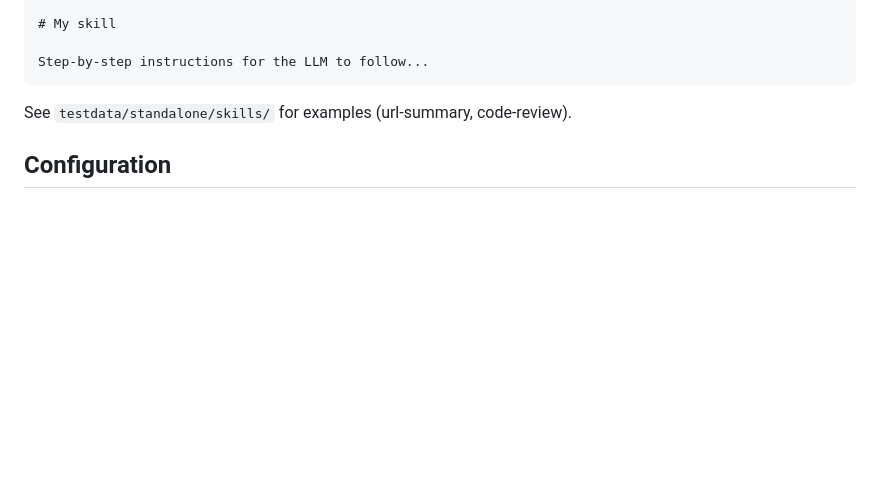
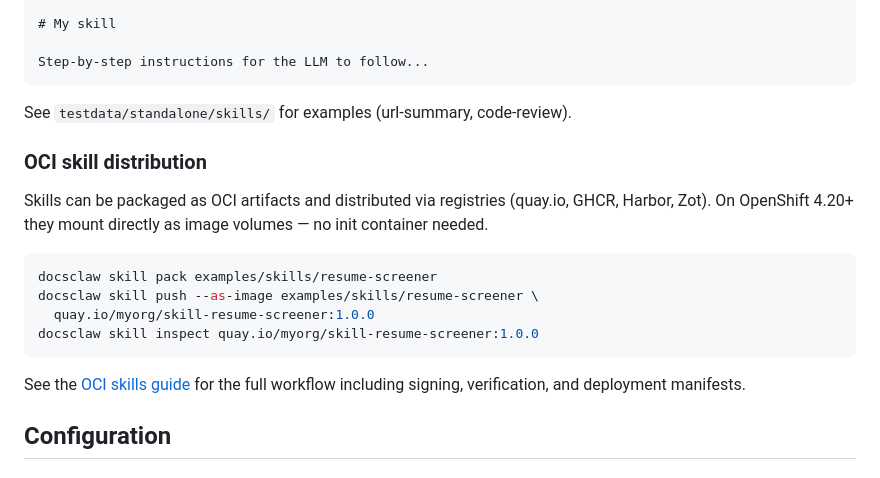
Before and after one commit to redhat-et/docsclaw, a Markdown page: README.md, the part around the change. GitHub-like rendering; blank space fills up the shorter version.

````diff
--- a/README.md
+++ b/README.md
@@ -101,6 +101,22 @@ Step-by-step instructions for the LLM to follow...
 See `testdata/standalone/skills/` for examples (url-summary,
 code-review).
 
+### OCI skill distribution
+
+Skills can be packaged as OCI artifacts and distributed via
+registries (quay.io, GHCR, Harbor, Zot). On OpenShift 4.20+ they
+mount directly as image volumes — no init container needed.
+
+```bash
+docsclaw skill pack examples/skills/resume-screener
+docsclaw skill push --as-image examples/skills/resume-screener \
+  quay.io/myorg/skill-resume-screener:1.0.0
+docsclaw skill inspect quay.io/myorg/skill-resume-screener:1.0.0
+```
+
+See the [OCI skills guide](docs/oci-skills-guide.md) for the full
+workflow including signing, verification, and deployment manifests.
+
 ## Configuration
 
 ### system-prompt.txt
````
Also changed, not shown: docs/oci-skills-guide.md (added, +261 -0 lines).
